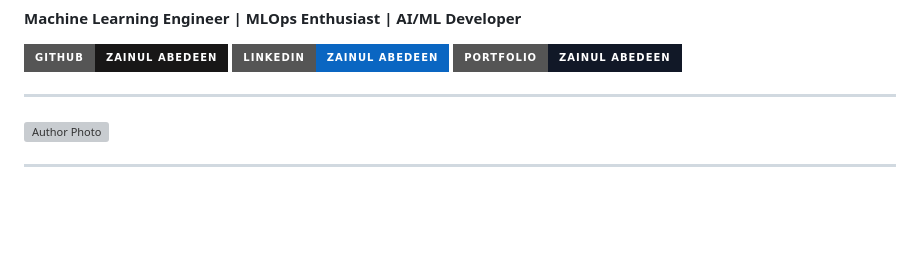
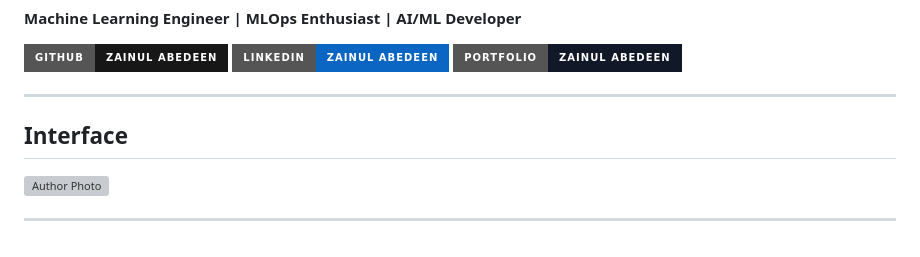
Before and after one commit to zainulabedeen589/Wine-Quality, a Markdown page: README.md, the part around the change. Drawn GitHub-style; badges without logos; blank space fills up the shorter version; grey boxes are pictures that could not be loaded.

```diff
--- a/README.md
+++ b/README.md
@@ -423,6 +423,7 @@ This project is intended for educational and demonstration purposes. Its predict
 </p>
 
 ---
+## Interface
 
 <img src="images/interface.png" align="center" alt="Author Photo" width="1500" />
 
```
